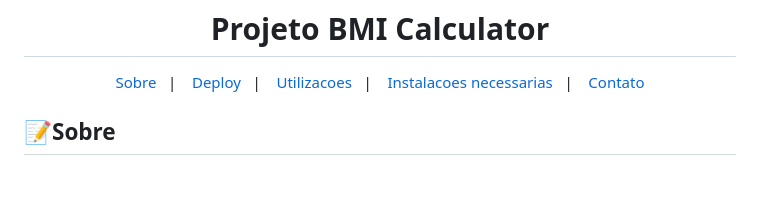
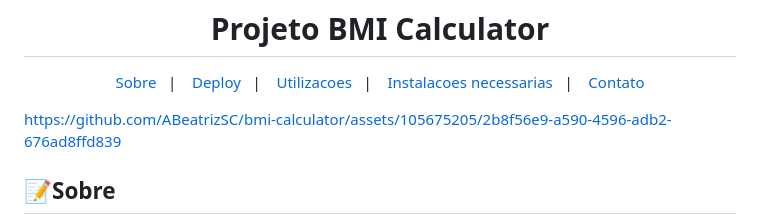
Before and after one commit to ABeatrizSC/bmi-calculator, a Markdown page: README.md, the part around the change. GitHub-like rendering; blank space fills up the shorter version.

Commit message:
Adicionar vídeo apresentação do projeto

```diff
--- a/README.md
+++ b/README.md
@@ -15,6 +15,10 @@
 
   [Sobre](#sobre)&nbsp;&nbsp;&nbsp;|&nbsp;&nbsp;&nbsp; [Deploy](#deploy)&nbsp;&nbsp;&nbsp;|&nbsp;&nbsp;&nbsp; [Utilizacoes](#utilizacoes)&nbsp;&nbsp;&nbsp;|&nbsp;&nbsp;&nbsp; [Instalacoes necessarias](#instalacoes)&nbsp;&nbsp;&nbsp;|&nbsp;&nbsp;&nbsp; [Contato](#contato)
 </div>
+
+
+https://github.com/ABeatrizSC/bmi-calculator/assets/105675205/2b8f56e9-a590-4596-adb2-676ad8ffd839
+
 
 <h2 name="sobre">📝Sobre</h2>
 <ul style="display: flex; flex-direction: column; gap: 15px">
```
